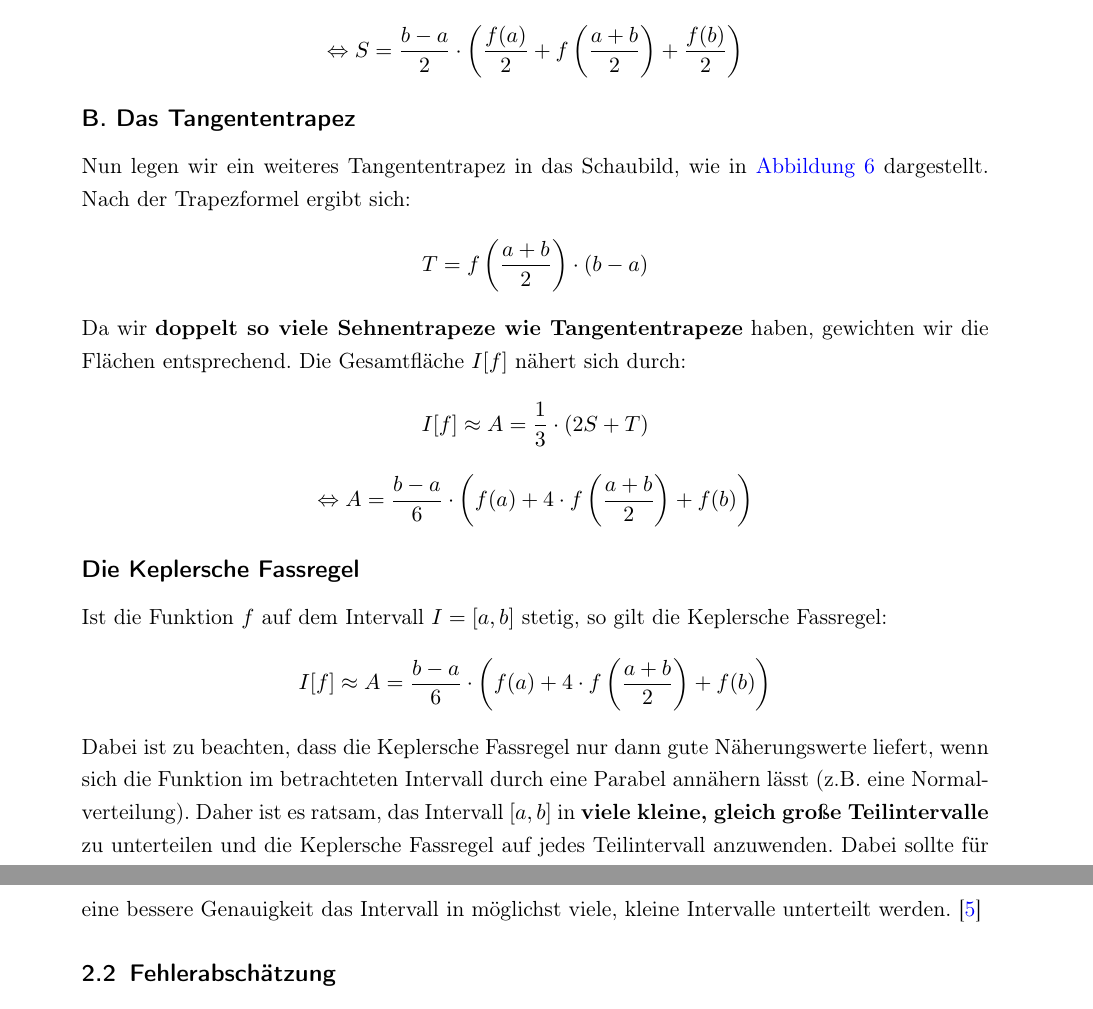
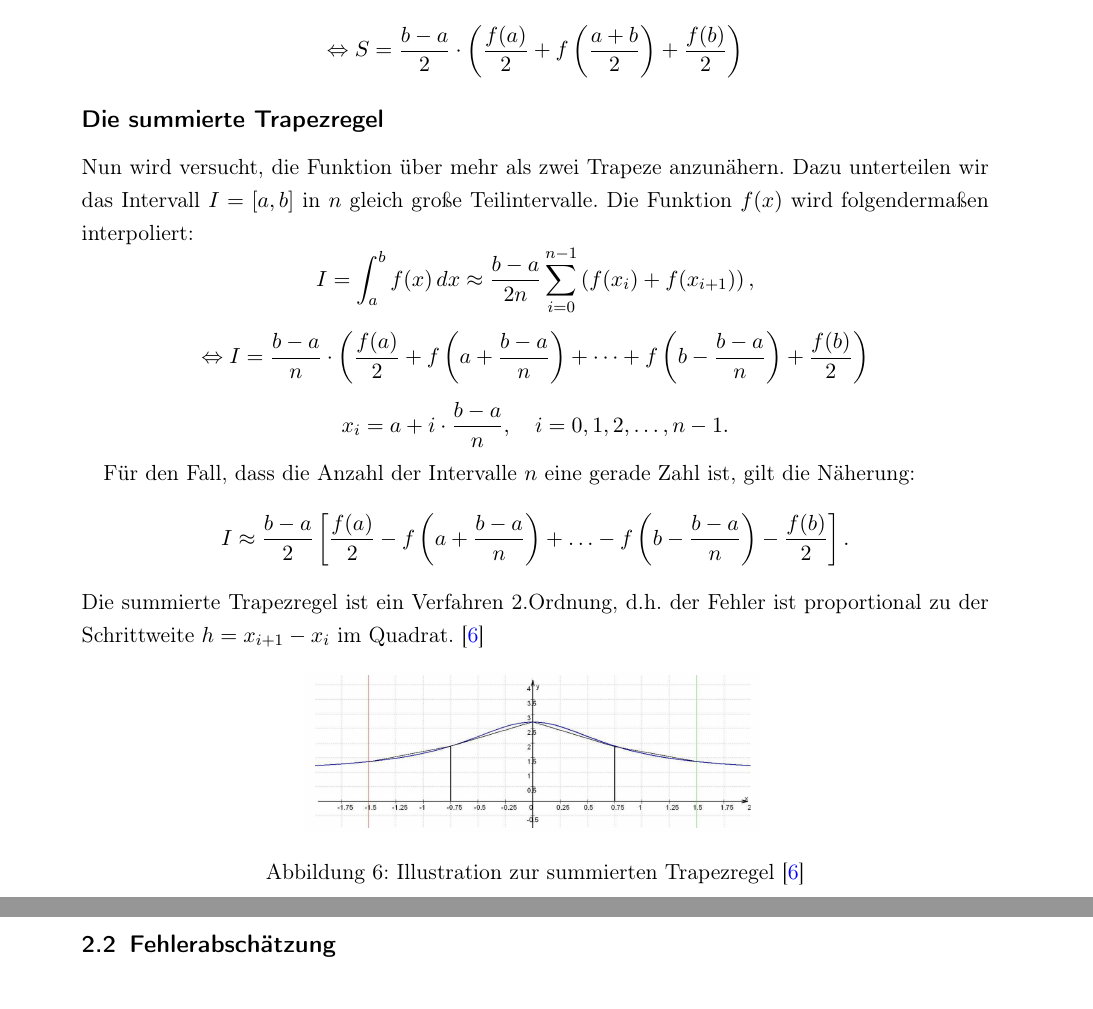
Before and after one commit to theT4mer/Numerische-Integration, a LaTeX document (Documentation/Numerische Integration und Normalverteilung-Dokumentation.tex, which reads Documentation/chapters/trapezregel.tex): two parts of pages 7 and 8 of 10, joined at a grey line, cut so that both start at the same text. Compiled offline with pdfLaTeX.

Commit message:
Added summierte Trapezregel

```diff
--- a/Documentation/chapters/trapezregel.tex
+++ b/Documentation/chapters/trapezregel.tex
@@ -41,28 +32,54 @@ S = \frac{b - a}{2} \cdot \left( \frac{f(a) + f\left( \frac{a + b}{2} \right)}{2
   \Leftrightarrow S = \frac{b - a}{2} \cdot \left(\frac{f(a)}{2} + f\left(\frac{a + b}{2}\right) + \frac{f(b)}{2}\right)
 \]
 
-\subsection*{B. Das Tangententrapez}
-
-Nun legen wir ein weiteres Tangententrapez in das Schaubild, wie in \autoref{fig:sehnentrapeze_zwei} dargestellt. Nach der Trapezformel ergibt sich:
+\subsection*{Die summierte Trapezregel}
+Nun wird versucht, die Funktion über mehr als zwei Trapeze anzunähern. Dazu unterteilen wir das Intervall $I = [a, b]$ in $n$ gleich große Teilintervalle. Die Funktion \( f(x) \) wird folgendermaßen interpoliert:
 \[
-T = f\left(\frac{a + b}{2}\right) \cdot (b - a)
-\]
-Da wir \textbf{doppelt so viele Sehnentrapeze wie Tangententrapeze} haben, gewichten wir die Flächen entsprechend. Die Gesamtfläche $I[f]$ nähert sich durch:
-\[
-I[f] \approx A = \frac{1}{3} \cdot (2S + T)
+I = \int_a^b f(x) \, dx \approx \frac{b-a}{2n} \sum_{i=0}^{n-1} \left(f(x_i) + f(x_{i+1})\right),
 \]
 \[
-  \Leftrightarrow A = \frac{b - a}{6} \cdot \left(f(a) + 4 \cdot f\left(\frac{a + b}{2}\right) + f(b)\right)
+  \Leftrightarrow I = \frac{b - a}{n} \cdot \left( \frac{f(a)}{2} + f \left( a + \frac{b - a}{n} \right) + \cdots + f \left( b - \frac{b - a}{n} \right) + \frac{f(b)}{2} \right)
+\]
+\[
+x_i = a + i \cdot \frac{b-a}{n}, \quad i = 0, 1, 2, \ldots, n-1.
 \]
 
-\subsection*{Die Keplersche Fassregel}
+Für den Fall, dass die Anzahl der Intervalle \( n \) eine gerade Zahl ist, gilt die Näherung:
+\[
+I \approx \frac{b-a}{2} \left[ \frac{f(a)}{2} - f \left(a + \frac{b-a}{n}\right) + \ldots - f \left(b - \frac{b-a}{n}\right) - \frac{f(b)}{2} \right].
+\]
+Die summierte Trapezregel ist ein Verfahren 2.Ordnung, d.h. der Fehler ist proportional zu der Schrittweite $h = x_{i+1} - x_i$ im Quadrat. \cite{vollskript}
 
-Ist die Funktion $f$ auf dem Intervall $I = [a, b]$ stetig, so gilt die Keplersche Fassregel:
-\[
-I[f] \approx A = \frac{b - a}{6} \cdot \left(f(a) + 4 \cdot f\left(\frac{a + b}{2}\right) + f(b)\right)
-\]
-Dabei ist zu beachten, dass die Keplersche Fassregel nur dann gute Näherungswerte liefert, wenn sich die Funktion im betrachteten Intervall durch eine Parabel annähern lässt (z.B. eine Normalverteilung). Daher ist es ratsam, das Intervall $[a, b]$ in \textbf{viele kleine, gleich große Teilintervalle} zu unterteilen und die Keplersche Fassregel auf jedes Teilintervall anzuwenden. Dabei sollte für eine bessere Genauigkeit das Intervall in möglichst viele, kleine Intervalle unterteilt werden. \cite{skript}
 
+\begin{figure}[h]
+  \centering
+        \includegraphics[width=8cm]{Bilder/Trapezregel.png}
+      \caption{Illustration zur summierten Trapezregel \cite{vollskript}}
+      \label{fig:sehnentrapeze_eins}
+    \end{figure}
+%
+%\subsection*{B. Das Tangententrapez}
+%
+%Nun legen wir ein weiteres Tangententrapez in das Schaubild, wie in \autoref{fig:sehnentrapeze_zwei} dargestellt. Nach der Trapezformel ergibt sich:
+%\[
+%T = f\left(\frac{a + b}{2}\right) \cdot (b - a)
+%\]
+%Da wir \textbf{doppelt so viele Sehnentrapeze wie Tangententrapeze} haben, gewichten wir die Flächen entsprechend. Die Gesamtfläche $I[f]$ nähert sich durch:
+%\[
+%I[f] \approx A = \frac{1}{3} \cdot (2S + T)
+%\]
+%\[
+%  \Leftrightarrow A = \frac{b - a}{6} \cdot \left(f(a) + 4 \cdot f\left(\frac{a + b}{2}\right) + f(b)\right)
+%\]
+%
+%\subsection*{Die Keplersche Fassregel}
+%
+%Ist die Funktion $f$ auf dem Intervall $I = [a, b]$ stetig, so gilt die Keplersche Fassregel:
+%\[
+%I[f] \approx A = \frac{b - a}{6} \cdot \left(f(a) + 4 \cdot f\left(\frac{a + b}{2}\right) + f(b)\right)
+%\]
+%Dabei ist zu beachten, dass die Keplersche Fassregel nur dann gute Näherungswerte liefert, wenn sich die Funktion im betrachteten Intervall durch eine Parabel annähern lässt (z.B. eine Normalverteilung). Daher ist es ratsam, das Intervall $[a, b]$ in \textbf{viele kleine, gleich große Teilintervalle} zu unterteilen und die Keplersche Fassregel auf jedes Teilintervall anzuwenden. Dabei sollte für eine bessere Genauigkeit das Intervall in möglichst viele, kleine Intervalle unterteilt werden. \cite{skript}
+%
 \subsection{Fehlerabschätzung}
 \label{sec:fehlerabschätzung}
 
```
Also changed, not shown: Documentation/MyBibliography.bib (+7 -0 lines), Documentation/Bilder/Trapezregel.png (added), Documentation/Bilder/sehnentrapez_addiert.png (deleted), Documentation/Numerische Integration und Normalverteilung-Dokumentation.pdf, Documentation/chapters/trapezregel.tex (25 more changed lines).
